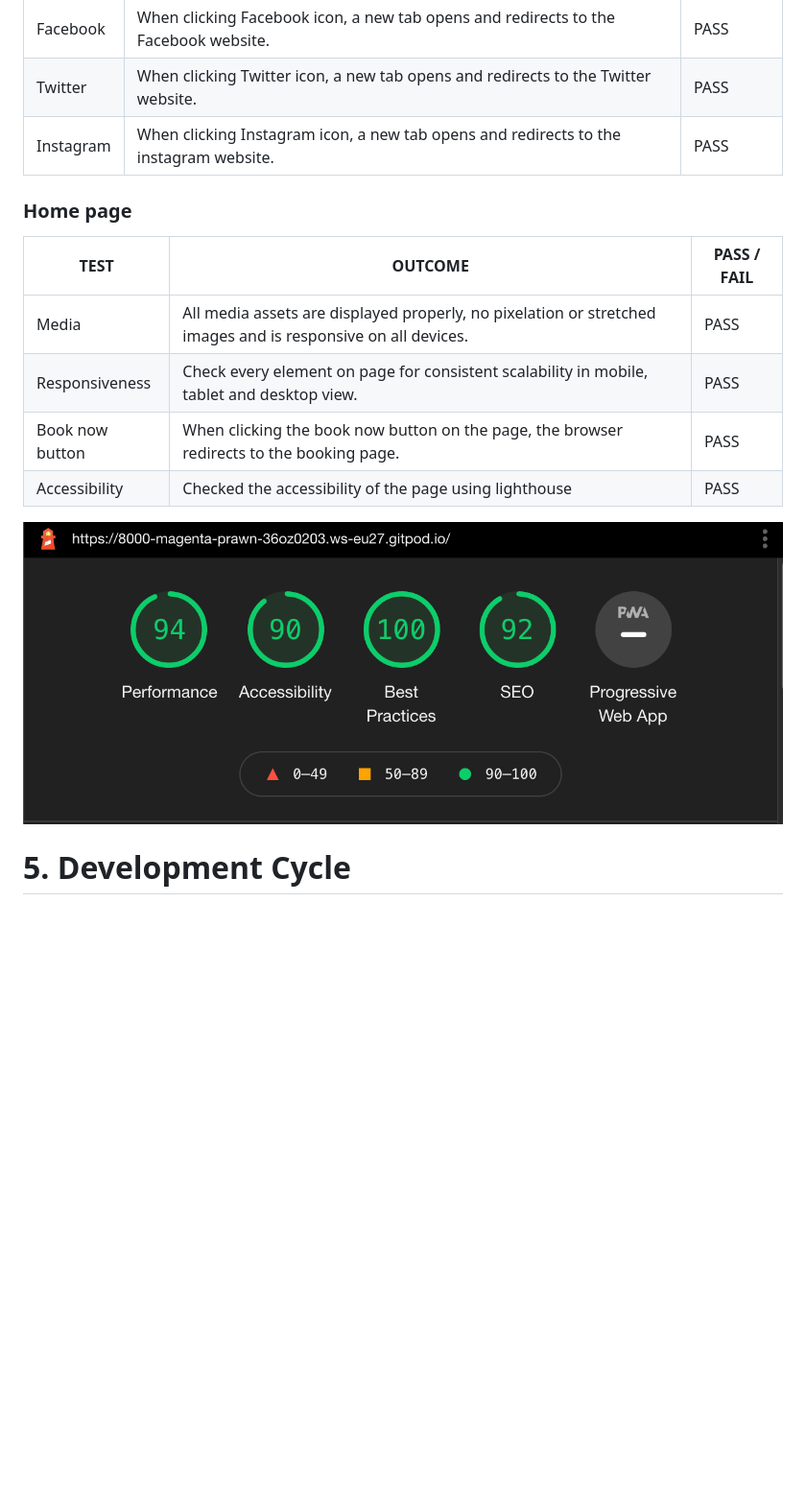
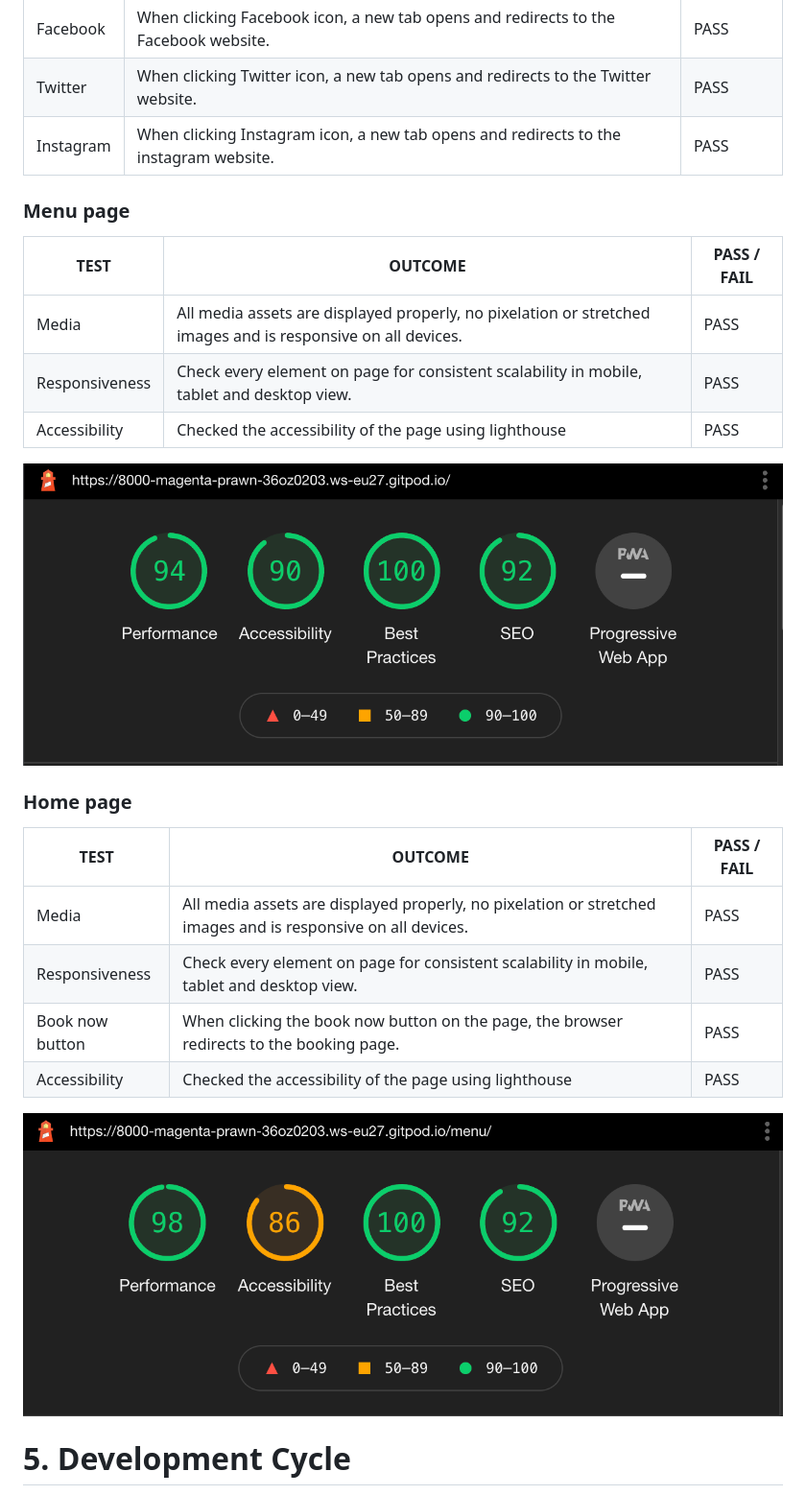
Before and after one commit to Code-Institute-Submissions/iKelvvv-MS4, a Markdown page: README.md, the part around the change. Shown: that part at 96% size. Rendered like a GitHub page; pictures changed too: documentation_assets/images/menu_google_lighthouse.png (added); blank space fills up the shorter version.

Commit message:
Add content to manual testing section for menu  page

```diff
--- a/README.md
+++ b/README.md
@@ -381,15 +381,24 @@ Facebook | When clicking Facebook icon, a new tab opens and redirects to the Fac
 Twitter | When clicking Twitter icon, a new tab opens and redirects to the Twitter website. | PASS
 Instagram | When clicking Instagram icon, a new tab opens and redirects to the instagram website. | PASS
 
+### Menu page
+TEST            | OUTCOME                          | PASS / FAIL
+--------------- | -------------------------------- | ---------------
+Media | All media assets are displayed properly, no pixelation or stretched images and is responsive on all devices. | PASS
+Responsiveness | Check every element on page for consistent scalability in mobile, tablet and desktop view.| PASS
+Accessibility | Checked the accessibility of the page using lighthouse| PASS
+
+![index_google_lighthouse](documentation_assets/images/index_google_lighthouse.png)
+
 ### Home page
 TEST            | OUTCOME                          | PASS / FAIL
 --------------- | -------------------------------- | ---------------
-Media| All media assets are displayed properly, no pixelation or stretched images and is responsive on all devices. | PASS
+Media | All media assets are displayed properly, no pixelation or stretched images and is responsive on all devices. | PASS
 Responsiveness | Check every element on page for consistent scalability in mobile, tablet and desktop view.| PASS
 Book now button | When clicking the book now button on the page, the browser redirects to the booking page. | PASS
 Accessibility | Checked the accessibility of the page using lighthouse| PASS
 
-![index_google_lighthouse](documentation_assets/images/index_google_lighthouse.png)
+![menu_google_lighthouse](documentation_assets/images/menu_google_lighthouse.png)
 
 <a name="development-cycle"></a>
 
```
